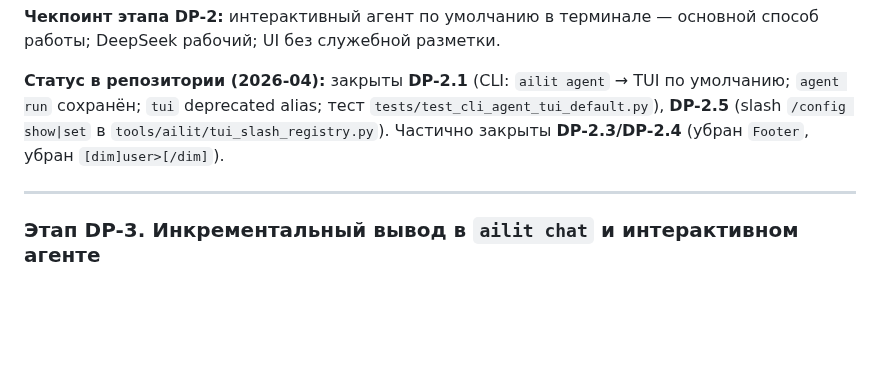
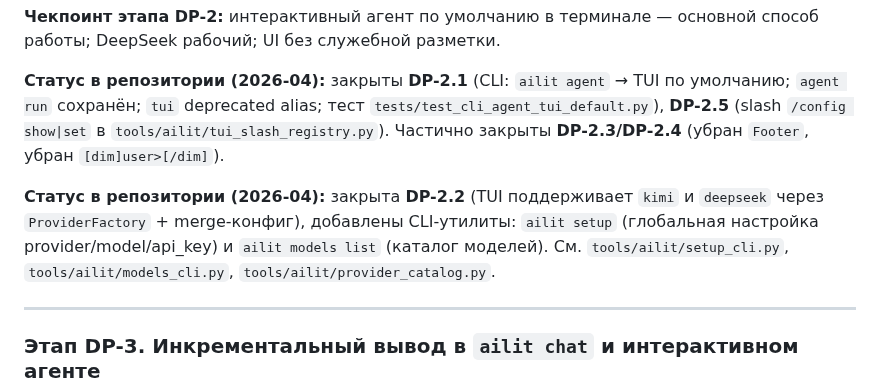
Before and after one commit to artsmi/ailit-agent, a Markdown page: plan/deploy-project-strategy.md, the part around the change. Drawn GitHub-style; blank space fills up the shorter version.

Commit message:
docs(plan): отметить DP-2.2 setup/models
Made-with: Cursor

```diff
--- a/plan/deploy-project-strategy.md
+++ b/plan/deploy-project-strategy.md
@@ -238,6 +238,8 @@ export interface Interface {
 
 **Статус в репозитории (2026-04):** закрыты **DP-2.1** (CLI: `ailit agent` → TUI по умолчанию; `agent run` сохранён; `tui` deprecated alias; тест `tests/test_cli_agent_tui_default.py`), **DP-2.5** (slash `/config show|set` в `tools/ailit/tui_slash_registry.py`). Частично закрыты **DP-2.3/DP-2.4** (убран `Footer`, убран `[dim]user>[/dim]`).
 
+**Статус в репозитории (2026-04):** закрыта **DP-2.2** (TUI поддерживает `kimi` и `deepseek` через `ProviderFactory` + merge-конфиг), добавлены CLI‑утилиты: `ailit setup` (глобальная настройка provider/model/api_key) и `ailit models list` (каталог моделей). См. `tools/ailit/setup_cli.py`, `tools/ailit/models_cli.py`, `tools/ailit/provider_catalog.py`.
+
 ---
 
 ### Этап DP-3. Инкрементальный вывод в `ailit chat` и интерактивном агенте
```
